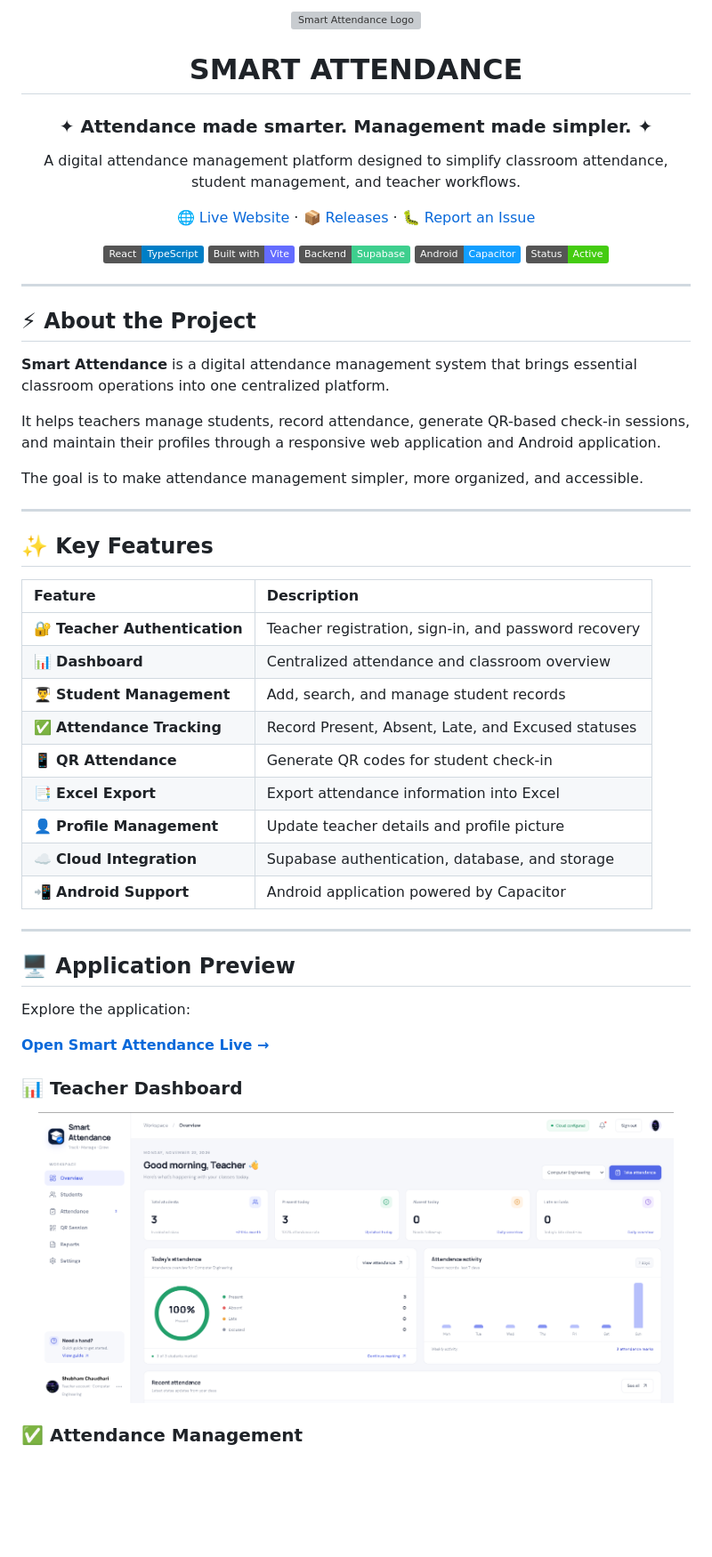
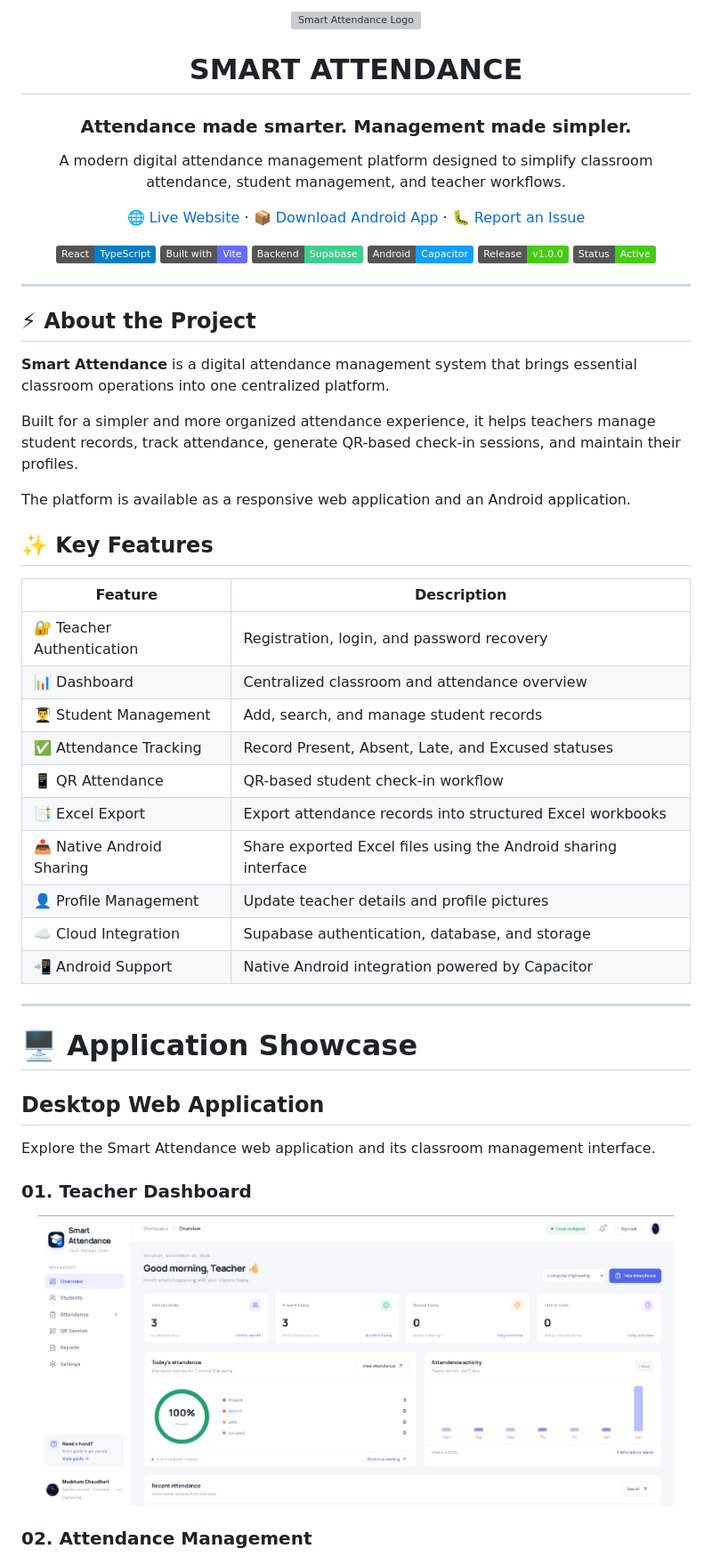
Before and after one commit to Shubham07jee/smart-attendance, a Markdown page: README.md, the part around one of its changes. Shown at 89% size. GitHub-like rendering; badges without logos; blank space fills up the shorter version; grey boxes are pictures that could not be loaded.

```diff
--- a/README.md
+++ b/README.md
@@ -5,16 +5,17 @@
 
 # SMART ATTENDANCE
 
-### ✦ Attendance made smarter. Management made simpler. ✦
+### Attendance made smarter. Management made simpler.
 
-A digital attendance management platform designed to simplify classroom attendance, student management, and teacher workflows.
+A modern digital attendance management platform designed to simplify classroom attendance, student management, and teacher workflows.
 
-[🌐 Live Website](https://smart-attendance-shubh.vercel.app/) · [📦 Releases](https://github.com/Shubham07jee/smart-attendance/releases) · [🐛 Report an Issue](https://github.com/Shubham07jee/smart-attendance/issues)
+[🌐 Live Website](https://smart-attendance-shubh.vercel.app/) · [📦 Download Android App](https://github.com/Shubham07jee/smart-attendance/releases/tag/v1.0.0) · [🐛 Report an Issue](https://github.com/Shubham07jee/smart-attendance/issues)
 
 ![React](https://img.shields.io/badge/React-TypeScript-blue?logo=react)
 ![Vite](https://img.shields.io/badge/Built%20with-Vite-646CFF?logo=vite)
 ![Supabase](https://img.shields.io/badge/Backend-Supabase-3ECF8E?logo=supabase)
 ![Capacitor](https://img.shields.io/badge/Android-Capacitor-119EFF?logo=capacitor)
+![Release](https://img.shields.io/badge/Release-v1.0.0-success)
 ![Status](https://img.shields.io/badge/Status-Active-success)
 
 </div>
@@ -25,34 +26,33 @@ A digital attendance management platform designed to simplify classroom attendan
 
 **Smart Attendance** is a digital attendance management system that brings essential classroom operations into one centralized platform.
 
-It helps teachers manage students, record attendance, generate QR-based check-in sessions, and maintain their profiles through a responsive web application and Android application.
+Built for a simpler and more organized attendance experience, it helps teachers manage student records, track attendance, generate QR-based check-in sessions, and maintain their profiles.
 
-The goal is to make attendance management simpler, more organized, and accessible.
-
----
+The platform is available as a responsive web application and an Android application.
 
 ## ✨ Key Features
 
 | Feature | Description |
-|:---|:---|
-| 🔐 **Teacher Authentication** | Teacher registration, sign-in, and password recovery |
-| 📊 **Dashboard** | Centralized attendance and classroom overview |
-| 👨‍🎓 **Student Management** | Add, search, and manage student records |
-| ✅ **Attendance Tracking** | Record Present, Absent, Late, and Excused statuses |
-| 📱 **QR Attendance** | Generate QR codes for student check-in |
-| 📑 **Excel Export** | Export attendance information into Excel |
-| 👤 **Profile Management** | Update teacher details and profile picture |
-| ☁️ **Cloud Integration** | Supabase authentication, database, and storage |
-| 📲 **Android Support** | Android application powered by Capacitor |
+|---|---|
+| 🔐 Teacher Authentication | Registration, login, and password recovery |
+| 📊 Dashboard | Centralized classroom and attendance overview |
+| 👨‍🎓 Student Management | Add, search, and manage student records |
+| ✅ Attendance Tracking | Record Present, Absent, Late, and Excused statuses |
+| 📱 QR Attendance | QR-based student check-in workflow |
+| 📑 Excel Export | Export attendance records into structured Excel workbooks |
+| 📤 Native Android Sharing | Share exported Excel files using the Android sharing interface |
+| 👤 Profile Management | Update teacher details and profile pictures |
+| ☁️ Cloud Integration | Supabase authentication, database, and storage |
+| 📲 Android Support | Native Android integration powered by Capacitor |
 
 ---
 
-## 🖥️ Application Preview
+# 🖥️ Application Showcase
 
-Explore the application:
+## Desktop Web Application
 
-[**Open Smart Attendance Live →**](https://smart-attendance-shubh.vercel.app/)
+Explore the Smart Attendance web application and its classroom management interface.
 
-### 📊 Teacher Dashboard
+### 01. Teacher Dashboard
 
 <div align="center">
@@ -60,5 +60,5 @@ Explore the application:
 </div>
 
-### ✅ Attendance Management
+### 02. Attendance Management
 
 <div align="center">
```
Also changed, not shown: other parts of README.md (+105 -92 lines), screenshots-mobile/01-login.jpg (added), screenshots-mobile/02-dashboard.jpg (added), screenshots-mobile/03-students.jpg (added), screenshots-mobile/04-attendance.jpg (added), screenshots-mobile/05-qr-attendance.jpg (added), screenshots-mobile/06-excel-export.jpg (added).
